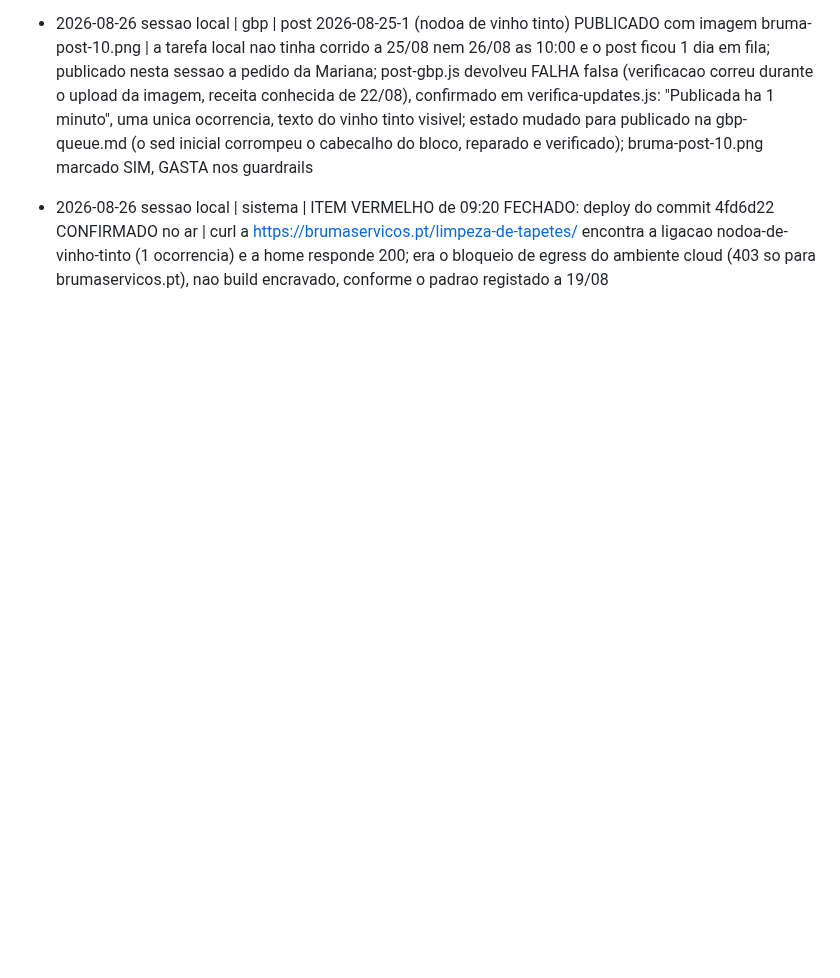
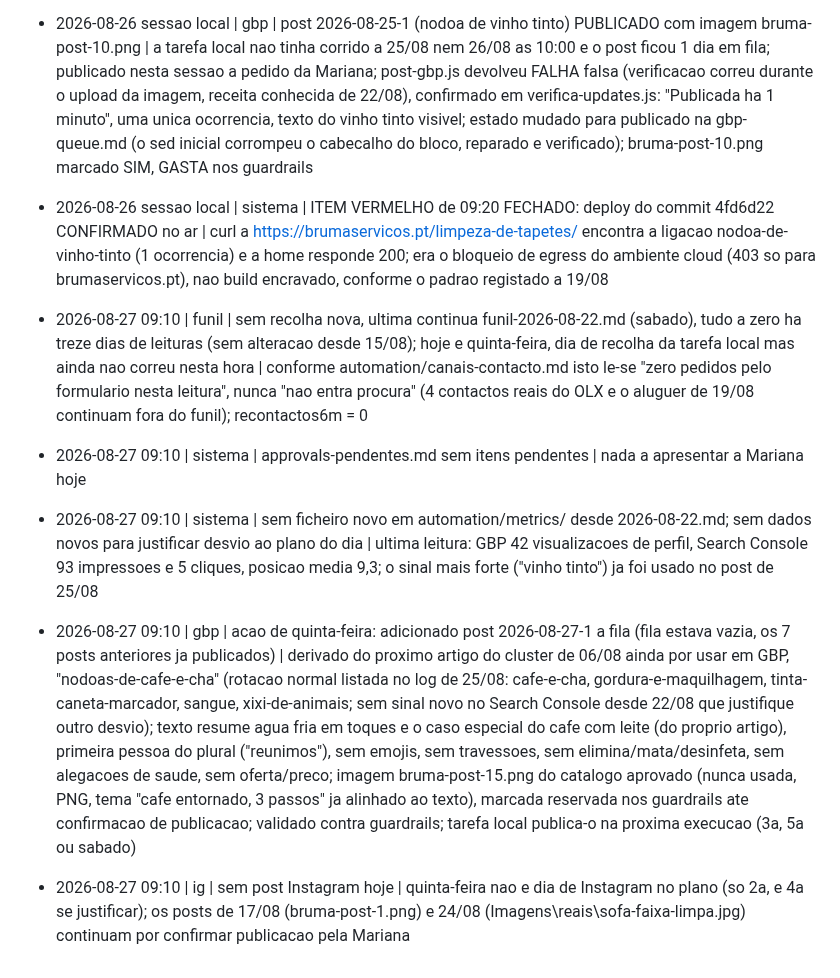
Before and after one commit to mavechfe/bruma-site, a Markdown page: automation/marketing-log.md, the part around the change. Drawn GitHub-style; blank space fills up the shorter version.

```diff
--- a/automation/marketing-log.md
+++ b/automation/marketing-log.md
@@ -139,3 +139,8 @@ Formato: `- AAAA-MM-DD HH:mm | <canal: gbp|blog|ig|site|funil|sistema> | <ação
 - 2026-08-26 09:20 | sistema | ITEM VERMELHO: NAO FOI POSSIVEL CONFIRMAR O DEPLOY do commit 4fd6d22 (ligacao interna em limpeza-de-tapetes) | WebFetch a https://brumaservicos.pt/limpeza-de-tapetes/ falhou logo com EGRESS_BLOCKED; confirmado com curl direto que da "CONNECT tunnel failed, response 403" so para brumaservicos.pt:443, o mesmo bloqueio de politica de rede ja identificado a 19/08 (nao e o build do Pages encravado, github.com liga normalmente pelo mesmo proxy); sem `gh` CLI nesta sessao e sem endpoint equivalente no servidor MCP do GitHub para forcar o build via pages/builds, exatamente como a 19/08; NAO SE ASSUME que o push ficou publicado; precisa de confirmacao visual por alguem com acesso ao dominio (Mariana ou sessao local) de que a nova ligacao para o artigo do vinho tinto aparece em /limpeza-de-tapetes/
 - 2026-08-26 sessao local | gbp | post 2026-08-25-1 (nodoa de vinho tinto) PUBLICADO com imagem bruma-post-10.png | a tarefa local nao tinha corrido a 25/08 nem 26/08 as 10:00 e o post ficou 1 dia em fila; publicado nesta sessao a pedido da Mariana; post-gbp.js devolveu FALHA falsa (verificacao correu durante o upload da imagem, receita conhecida de 22/08), confirmado em verifica-updates.js: "Publicada ha 1 minuto", uma unica ocorrencia, texto do vinho tinto visivel; estado mudado para publicado na gbp-queue.md (o sed inicial corrompeu o cabecalho do bloco, reparado e verificado); bruma-post-10.png marcado SIM, GASTA nos guardrails
 - 2026-08-26 sessao local | sistema | ITEM VERMELHO de 09:20 FECHADO: deploy do commit 4fd6d22 CONFIRMADO no ar | curl a https://brumaservicos.pt/limpeza-de-tapetes/ encontra a ligacao nodoa-de-vinho-tinto (1 ocorrencia) e a home responde 200; era o bloqueio de egress do ambiente cloud (403 so para brumaservicos.pt), nao build encravado, conforme o padrao registado a 19/08
+- 2026-08-27 09:10 | funil | sem recolha nova, ultima continua funil-2026-08-22.md (sabado), tudo a zero ha treze dias de leituras (sem alteracao desde 15/08); hoje e quinta-feira, dia de recolha da tarefa local mas ainda nao correu nesta hora | conforme automation/canais-contacto.md isto le-se "zero pedidos pelo formulario nesta leitura", nunca "nao entra procura" (4 contactos reais do OLX e o aluguer de 19/08 continuam fora do funil); recontactos6m = 0
+- 2026-08-27 09:10 | sistema | approvals-pendentes.md sem itens pendentes | nada a apresentar a Mariana hoje
+- 2026-08-27 09:10 | sistema | sem ficheiro novo em automation/metrics/ desde 2026-08-22.md; sem dados novos para justificar desvio ao plano do dia | ultima leitura: GBP 42 visualizacoes de perfil, Search Console 93 impressoes e 5 cliques, posicao media 9,3; o sinal mais forte ("vinho tinto") ja foi usado no post de 25/08
+- 2026-08-27 09:10 | gbp | acao de quinta-feira: adicionado post 2026-08-27-1 a fila (fila estava vazia, os 7 posts anteriores ja publicados) | derivado do proximo artigo do cluster de 06/08 ainda por usar em GBP, "nodoas-de-cafe-e-cha" (rotacao normal listada no log de 25/08: cafe-e-cha, gordura-e-maquilhagem, tinta-caneta-marcador, sangue, xixi-de-animais; sem sinal novo no Search Console desde 22/08 que justifique outro desvio); texto resume agua fria em toques e o caso especial do cafe com leite (do proprio artigo), primeira pessoa do plural ("reunimos"), sem emojis, sem travessoes, sem elimina/mata/desinfeta, sem alegacoes de saude, sem oferta/preco; imagem bruma-post-15.png do catalogo aprovado (nunca usada, PNG, tema "cafe entornado, 3 passos" ja alinhado ao texto), marcada reservada nos guardrails ate confirmacao de publicacao; validado contra guardrails; tarefa local publica-o na proxima execucao (3a, 5a ou sabado)
+- 2026-08-27 09:10 | ig | sem post Instagram hoje | quinta-feira nao e dia de Instagram no plano (so 2a, e 4a se justificar); os posts de 17/08 (bruma-post-1.png) e 24/08 (Imagens\reais\sofa-faixa-limpa.jpg) continuam por confirmar publicacao pela Mariana
```
Also changed, not shown: automation/gbp-queue.md (+6 -0 lines), automation/guardrails.md (+2 -2 lines).
